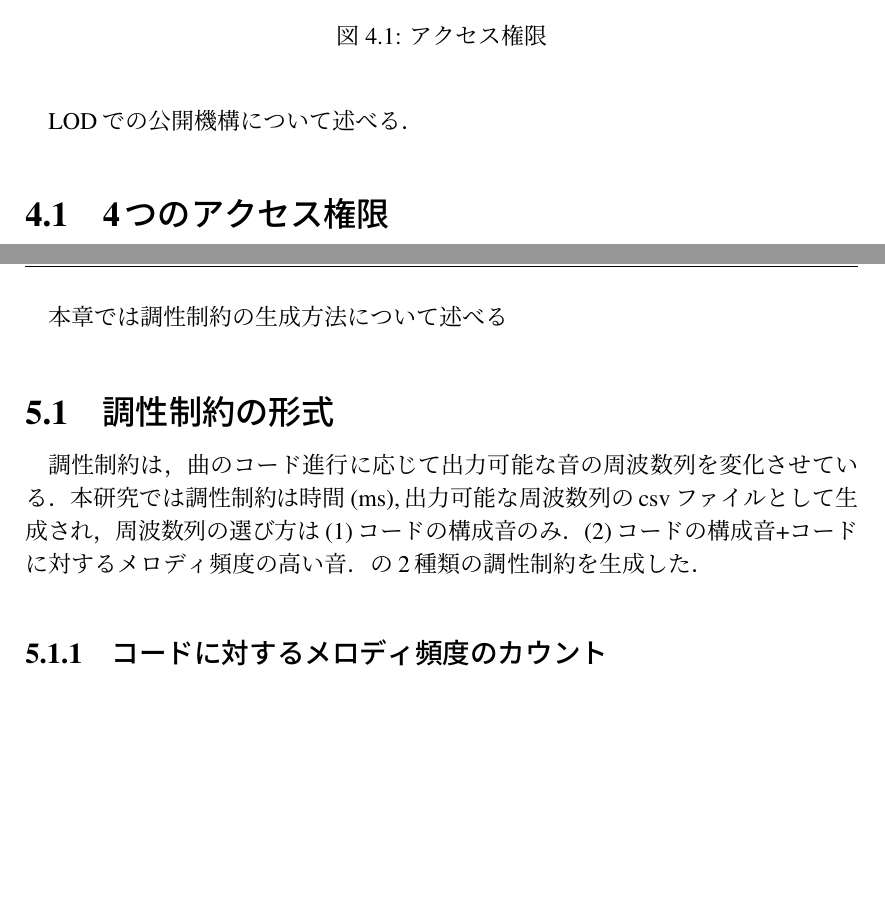
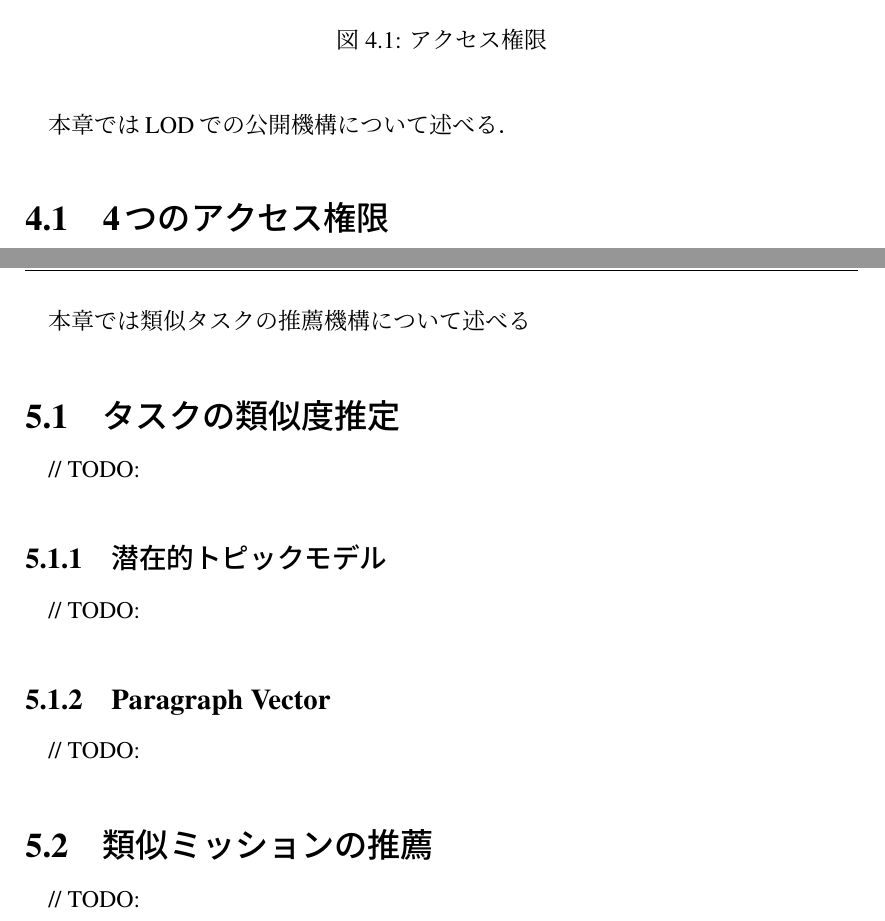
Before and after one commit to ya-s-u/graduation-thesis, a LaTeX thesis (main.tex, which reads sections/04.LOD/main.tex, sections/05.Recommendation/main.tex): two parts of pages 19 and 21 of 32, joined at a grey line, cut so that both start at the same text, the shorter picture padded with empty space. Compiled offline with pLaTeX and dvipdfmx.

Commit message:
[update] section 5

```diff
--- a/sections/04.LOD/main.tex
+++ b/sections/04.LOD/main.tex
@@ -1,5 +1,5 @@
 \chapter{LODでの公開機構}
-LODでの公開機構について述べる．
+本章ではLODでの公開機構について述べる．
 
 \section{4つのアクセス権限}
 先に述べたように，ゴオルシェアではLinked Dataのアクセス権限を指定することができず，自動的にすべてのデータが誰でも閲覧できる状況にあった．
--- a/sections/05.Recommendation/main.tex
+++ b/sections/05.Recommendation/main.tex
@@ -1,7 +1,15 @@
 %!TEX root = ../../main.tex
 \chapter{類似タスクの推薦機構}
-本章では調性制約の生成方法について述べる
-%--------%---------%---------%--------%---------%---------
-\section{調性制約の形式}
-調性制約は，曲のコード進行に応じて出力可能な音の周波数列を変化させている．本研究では調性制約は時間(ms),出力可能な周波数列のcsvファイルとして生成され，周波数列の選び方は(1)コードの構成音のみ．(2)コードの構成音+コードに対するメロディ頻度の高い音．の2種類の調性制約を生成した．
-\subsection{コードに対するメロディ頻度のカウント}
+本章では類似タスクの推薦機構について述べる
+
+\section{タスクの類似度推定}
+// TODO:
+
+\subsection{潜在的トピックモデル}
+// TODO:
+
+\subsection{Paragraph Vector}
+// TODO:
+
+\section{類似ミッションの推薦}
+// TODO:
```
